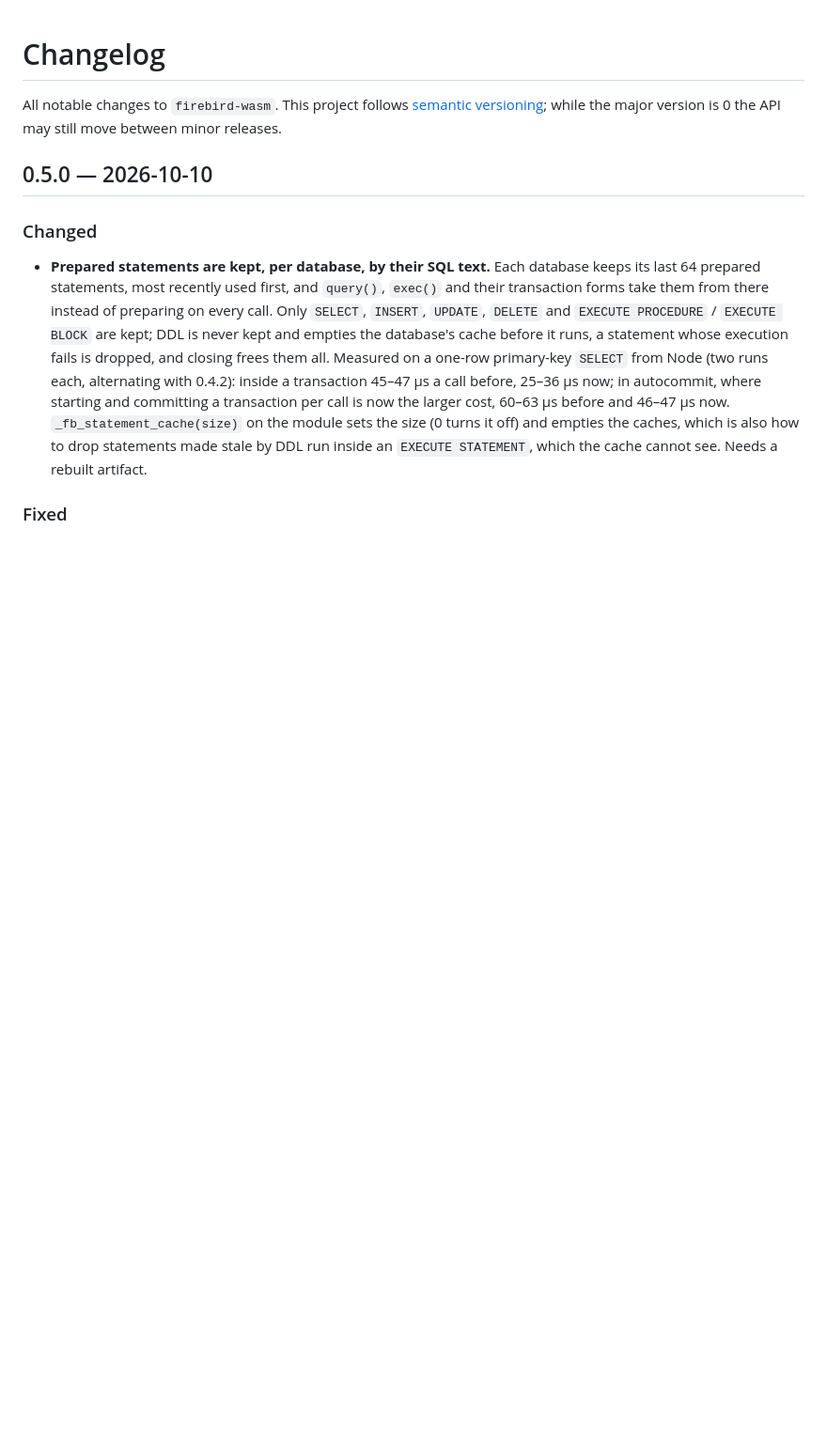
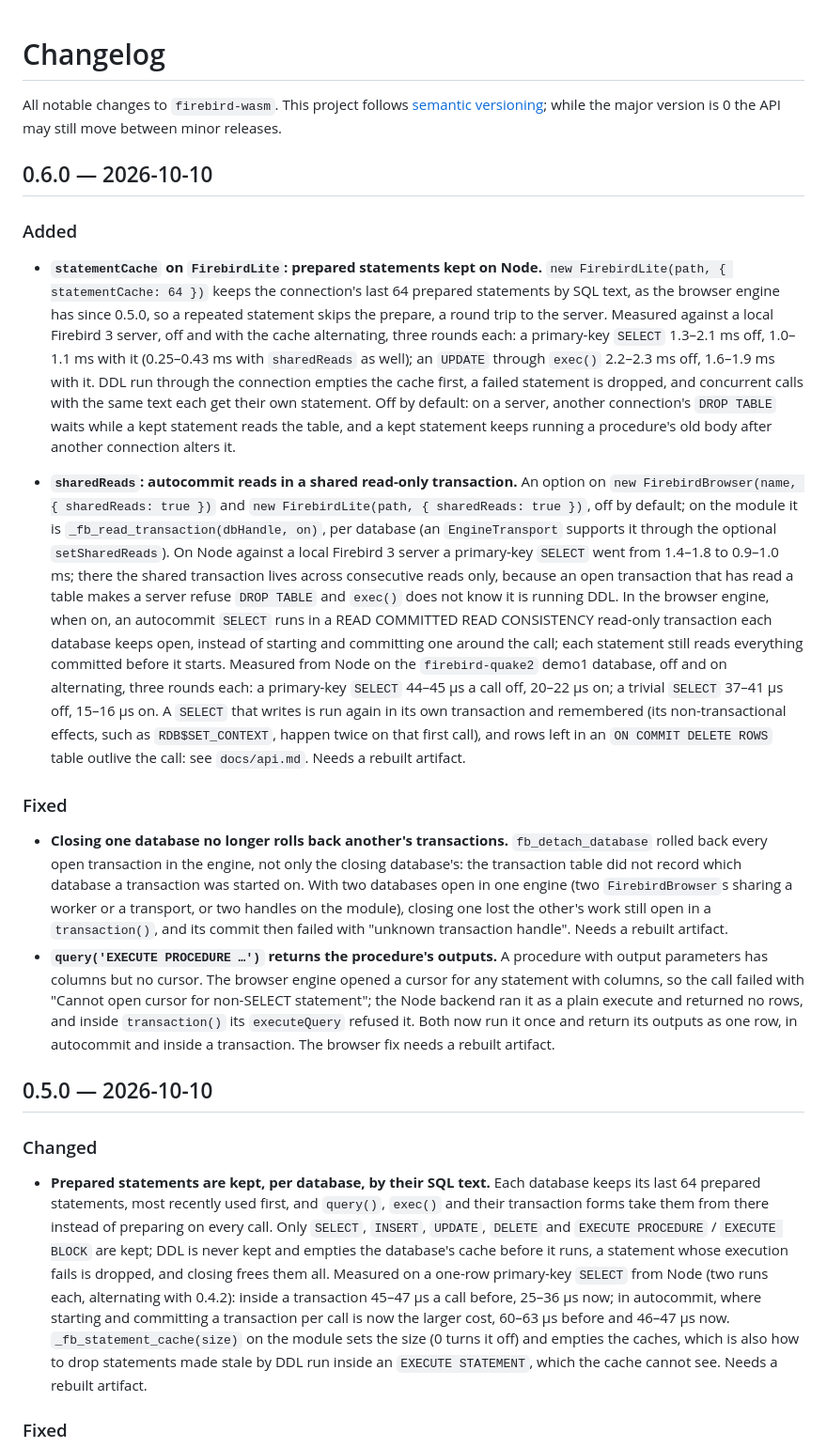
Before and after one commit to mariuz/electric-firebird, a Markdown page: packages/firebird-wasm/CHANGELOG.md, the part around the change. Shown at 94% size. GitHub-like rendering; blank space fills up the shorter version.

Commit message:
Prepare the 0.6.0 changelog
Co-Authored-By: Claude Opus 5.5 <noreply@anthropic.com>

```diff
--- a/packages/firebird-wasm/CHANGELOG.md
+++ b/packages/firebird-wasm/CHANGELOG.md
@@ -3,6 +3,64 @@
 All notable changes to `firebird-wasm`. This project follows
 [semantic versioning](https://semver.org/); while the major version is 0 the
 API may still move between minor releases.
+
+## 0.6.0 — 2026-10-10
+
+### Added
+
+- **`statementCache` on `FirebirdLite`: prepared statements kept on Node.**
+  `new FirebirdLite(path, { statementCache: 64 })` keeps the connection's
+  last 64 prepared statements by SQL text, as the browser engine has since
+  0.5.0, so a repeated statement skips the prepare, a round trip to the
+  server. Measured against a local Firebird 3 server, off and with the cache
+  alternating, three rounds each: a primary-key `SELECT` 1.3–2.1 ms off,
+  1.0–1.1 ms with it (0.25–0.43 ms with `sharedReads` as well); an `UPDATE`
+  through `exec()` 2.2–2.3 ms off, 1.6–1.9 ms with it. DDL run through the
+  connection empties the cache first, a failed statement is dropped, and
+  concurrent calls with the same text each get their own statement. Off by
+  default: on a server, another connection's `DROP TABLE` waits while a
+  kept statement reads the table, and a kept statement keeps running a
+  procedure's old body after another connection alters it.
+
+- **`sharedReads`: autocommit reads in a shared read-only transaction.** An
+  option on `new FirebirdBrowser(name, { sharedReads: true })` and
+  `new FirebirdLite(path, { sharedReads: true })`, off by default; on the
+  module it is `_fb_read_transaction(dbHandle, on)`, per database (an
+  `EngineTransport` supports it through the optional `setSharedReads`). On
+  Node against a local Firebird 3 server a primary-key `SELECT` went from
+  1.4–1.8 to 0.9–1.0 ms; there the shared transaction lives across
+  consecutive reads only, because an open transaction that has read a table
+  makes a server refuse `DROP TABLE` and `exec()` does not know it is running
+  DDL. In the browser engine, when on, an autocommit `SELECT` runs in a
+  READ COMMITTED READ CONSISTENCY read-only transaction each database keeps
+  open, instead of starting and committing one around the call; each
+  statement still reads everything committed before it starts. Measured from
+  Node on the `firebird-quake2` demo1 database, off and on alternating, three
+  rounds each: a primary-key `SELECT` 44–45 µs a call off, 20–22 µs on; a
+  trivial `SELECT` 37–41 µs off, 15–16 µs on. A `SELECT` that writes is run
+  again in its own transaction and remembered (its non-transactional effects,
+  such as `RDB$SET_CONTEXT`, happen twice on that first call), and rows left
+  in an `ON COMMIT DELETE ROWS` table outlive the call: see `docs/api.md`.
+  Needs a rebuilt artifact.
+
+### Fixed
+
+- **Closing one database no longer rolls back another's transactions.**
+  `fb_detach_database` rolled back every open transaction in the engine,
+  not only the closing database's: the transaction table did not record
+  which database a transaction was started on. With two databases open in
+  one engine (two `FirebirdBrowser`s sharing a worker or a transport, or two
+  handles on the module), closing one lost the other's work still open in a
+  `transaction()`, and its commit then failed with "unknown transaction
+  handle". Needs a rebuilt artifact.
+- **`query('EXECUTE PROCEDURE …')` returns the procedure's outputs.** A
+  procedure with output parameters has columns but no cursor. The browser
+  engine opened a cursor for any statement with columns, so the call failed
+  with "Cannot open cursor for non-SELECT statement"; the Node backend ran it
+  as a plain execute and returned no rows, and inside `transaction()` its
+  `executeQuery` refused it. Both now run it once and return its outputs as
+  one row, in autocommit and inside a transaction. The browser fix needs a
+  rebuilt artifact.
 
 ## 0.5.0 — 2026-10-10
 
```
Also changed, not shown: CHANGELOG.md (+1 -1 lines).
